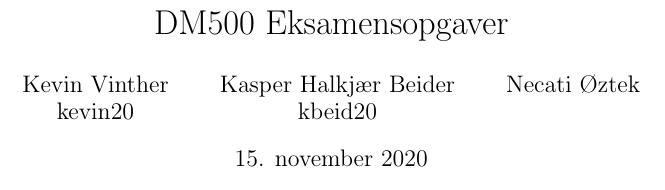
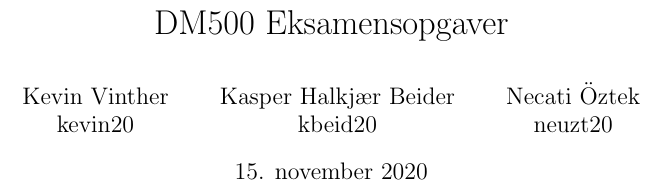
Before and after one commit to kevinvinther/DM500-Eksamensopgave, a LaTeX document (opgave.tex): part of page 1 of 5, cut so that both start at the same text. Compiled offline with pdfLaTeX.

Commit message:
Update opgave.tex

```diff
--- a/opgave.tex
+++ b/opgave.tex
@@ -5,7 +5,7 @@
 \usepackage{enumerate}
 
 \title{DM500 Eksamensopgaver}
-\author{ Kevin Vinther\\kevin20 \and Kasper Halkjær Beider\\kbeid20 \and Necati Øztek}
+\author{ Kevin Vinther\\kevin20 \and Kasper Halkjær Beider\\kbeid20 \and Necati Öztek\\neuzt20}
 \date{15. november 2020}
 
 \begin{document}
```
